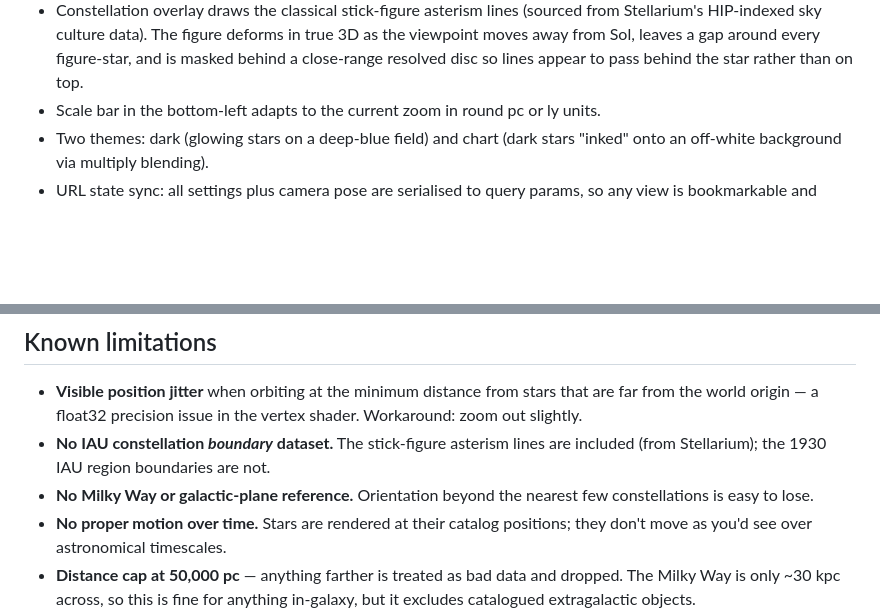
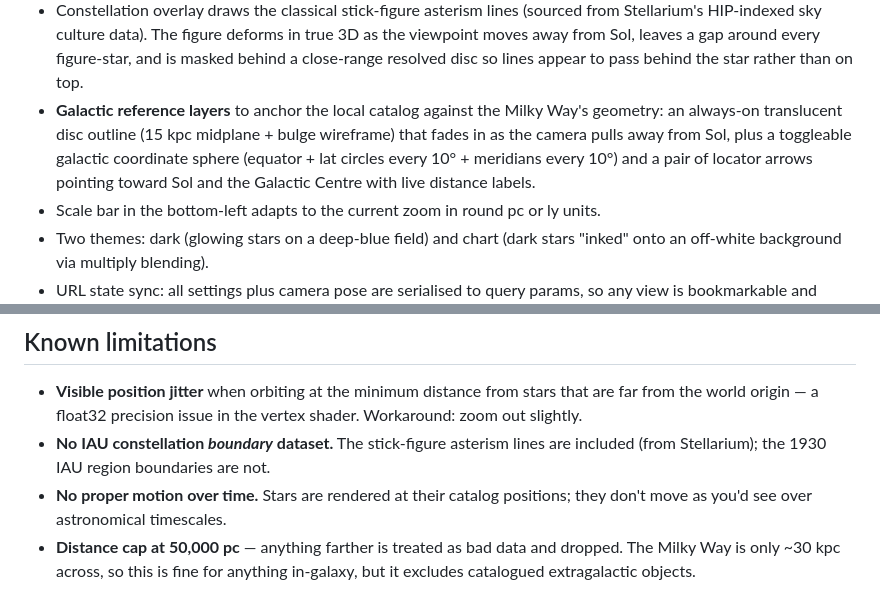
Before and after one commit to alexmensch/starfield, a Markdown page: README.md, 2 parts joined by grey strips. Rendered like a GitHub page; blank space fills up the shorter version.

```diff
--- a/README.md
+++ b/README.md
@@ -49,6 +49,12 @@ Stack: TypeScript, Three.js (WebGL2), Vite, Cloudflare Workers.
   deforms in true 3D as the viewpoint moves away from Sol, leaves a
   gap around every figure-star, and is masked behind a close-range
   resolved disc so lines appear to pass behind the star rather than on top.
+- **Galactic reference layers** to anchor the local catalog against the
+  Milky Way's geometry: an always-on translucent disc outline (15 kpc
+  midplane + bulge wireframe) that fades in as the camera pulls away
+  from Sol, plus a toggleable galactic coordinate sphere (equator + lat
+  circles every 10° + meridians every 10°) and a pair of locator arrows
+  pointing toward Sol and the Galactic Centre with live distance labels.
 - Scale bar in the bottom-left adapts to the current zoom in round pc or ly
   units.
 - Two themes: dark (glowing stars on a deep-blue field) and chart (dark stars
@@ -203,8 +209,6 @@ pan) works the same everywhere.
 - **No IAU constellation *boundary* dataset.** The stick-figure asterism
   lines are included (from Stellarium); the 1930 IAU region boundaries are
   not.
-- **No Milky Way or galactic-plane reference.** Orientation beyond the
-  nearest few constellations is easy to lose.
 - **No proper motion over time.** Stars are rendered at their catalog
   positions; they don't move as you'd see over astronomical timescales.
 - **Distance cap at 50,000 pc** — anything farther is treated as bad data
```
Also changed, not shown: CLAUDE.md (+131 -43 lines).
